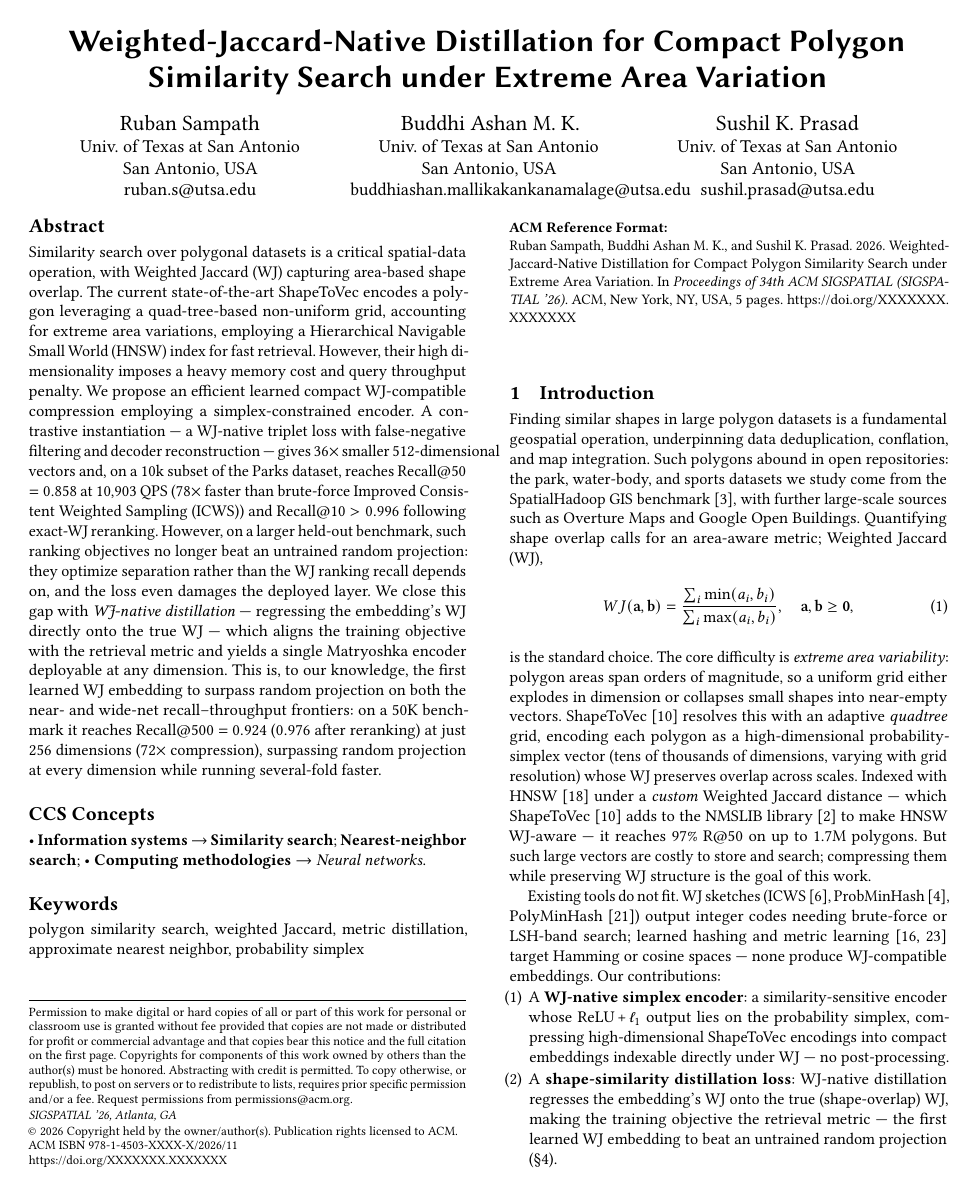
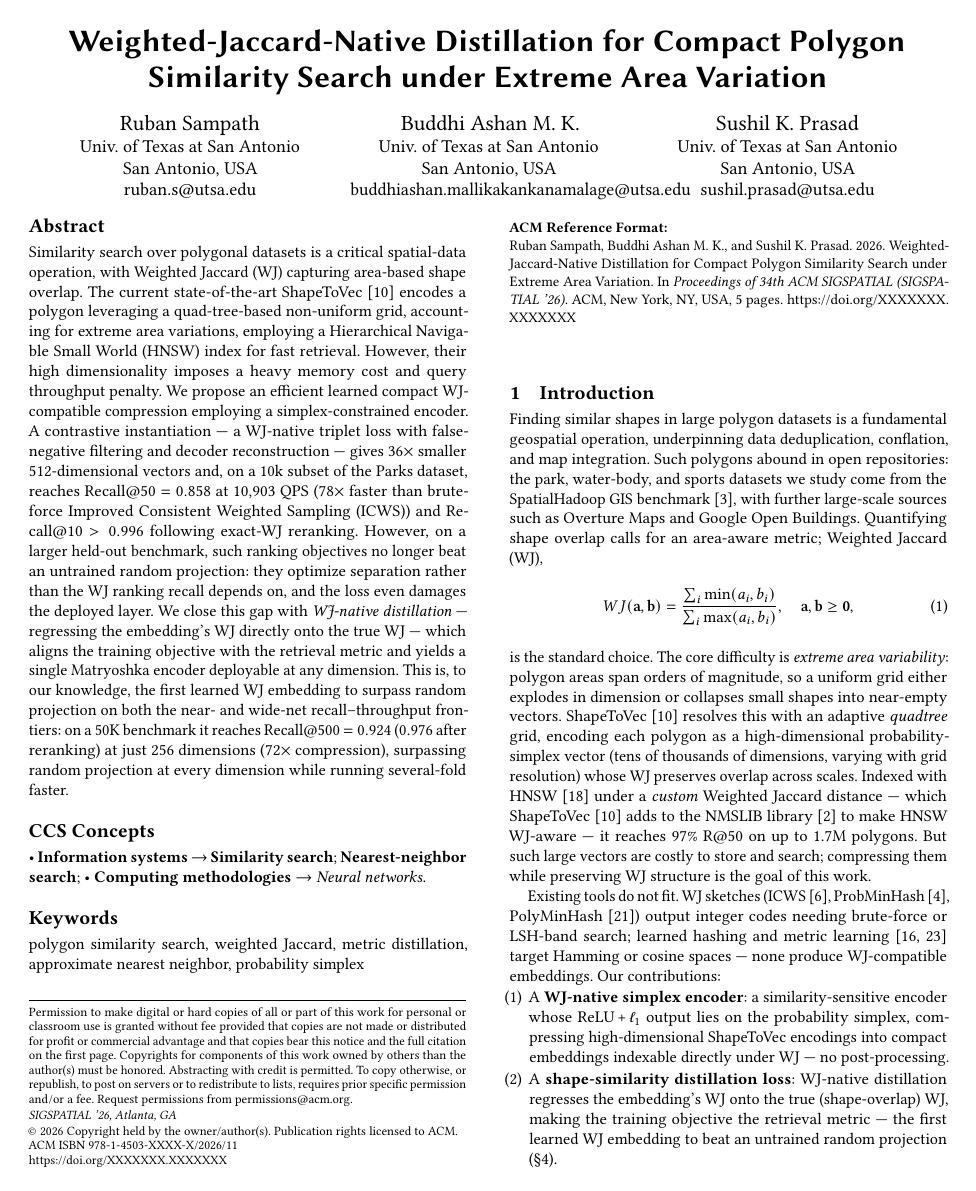
Before and after one commit to ruban-ai/polygon-ann-ml-embeddings, a LaTeX paper (paper/main_distill.tex): page 1 of 5. Compiled offline with pdfLaTeX.

Commit message:
auto: main_distill.tex

```diff
--- a/paper/main_distill.tex
+++ b/paper/main_distill.tex
@@ -47,7 +47,7 @@ Similarity Search under Extreme Area Variation}
 \begin{abstract}
 Similarity search over polygonal datasets is a critical spatial-data operation, with
 Weighted Jaccard (WJ) capturing area-based shape overlap. The current state-of-the-art
-ShapeToVec encodes a polygon leveraging a quad-tree-based non-uniform grid, accounting
+ShapeToVec~\cite{shape2vec} encodes a polygon leveraging a quad-tree-based non-uniform grid, accounting
 for extreme area variations, employing a Hierarchical Navigable Small World (HNSW)
 index for fast retrieval. However, their high dimensionality imposes a heavy memory
 cost and query throughput penalty. We propose an efficient learned compact
```
